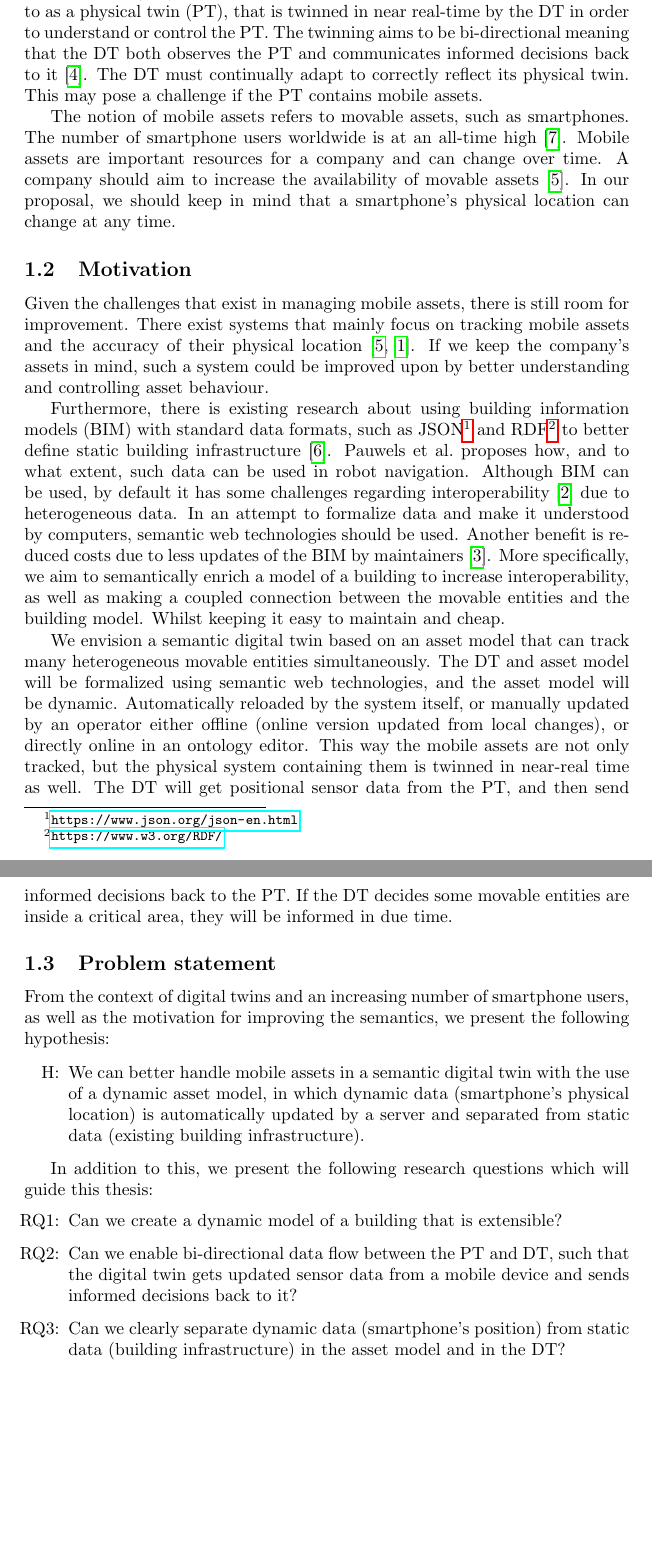
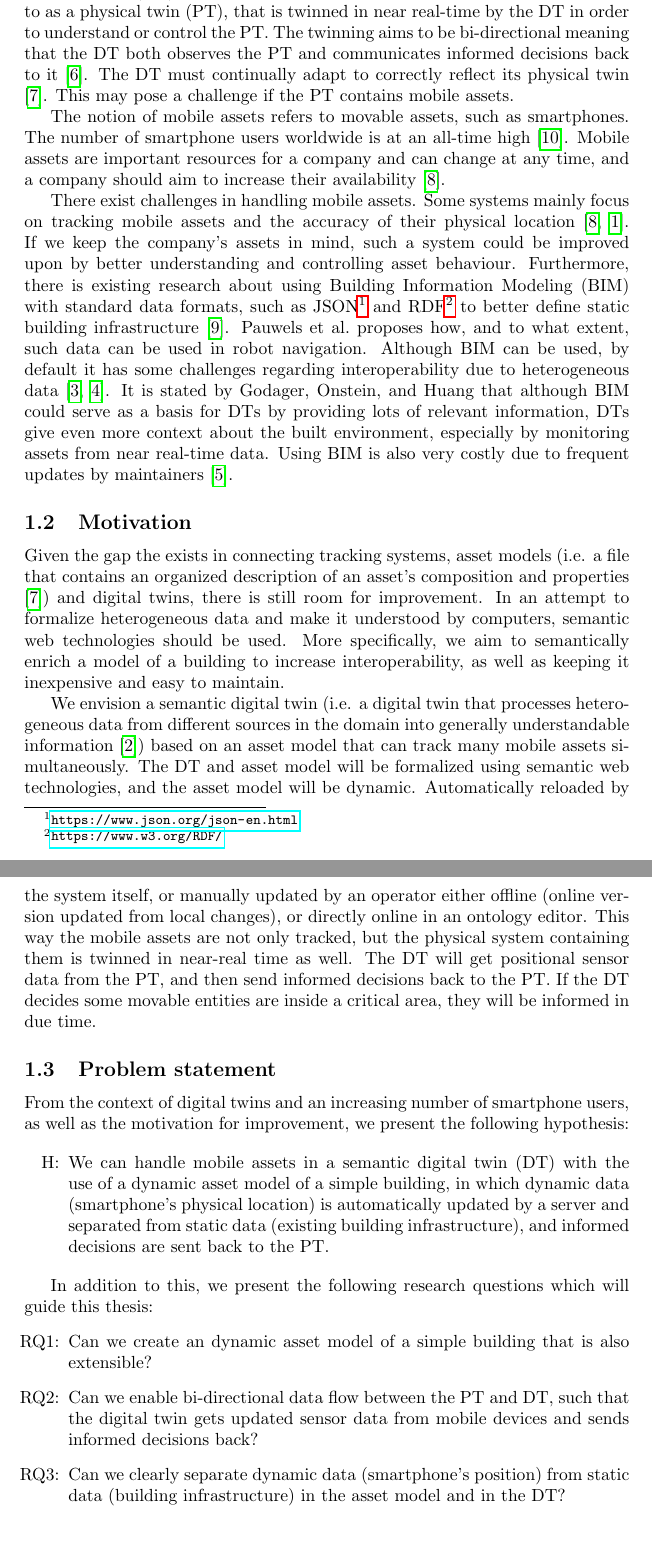
Before and after one commit to Owlar/Master-Thesis, a LaTeX document (paper/main.tex): two parts of pages 11 and 12 of 21 before the commit and two parts of pages 11 and 12 of 23 after it, joined at a grey line, cut so that both start at the same text, the shorter picture padded with empty space. Compiled offline with pdfLaTeX.

Commit message:
Add updated Introduction

```diff
--- a/paper/main.tex
+++ b/paper/main.tex
@@ -39,35 +39,30 @@ This thesis proposes a solution to the challenge of handling mobile assets in se
 
 \section{Introduction}
 \subsection{Context}
-A digital twin (DT) is a digital representation of some physical system, referred to as a physical twin (PT), that is twinned in near real-time by the DT in order to understand or control the PT. The twinning aims to be bi-directional meaning that the DT both observes the PT and communicates informed decisions back to it \cite{kamburjan_digital_2022}. The DT must continually adapt to correctly reflect its physical twin. This may pose a challenge if the PT contains mobile assets.
+A digital twin (DT) is a digital representation of some physical system, referred to as a physical twin (PT), that is twinned in near real-time by the DT in order to understand or control the PT. The twinning aims to be bi-directional meaning that the DT both observes the PT and communicates informed decisions back to it \cite{kamburjan_digital_2022}. The DT must continually adapt to correctly reflect its physical twin \cite{kamburjan_twinning-by-construction_2022}. This may pose a challenge if the PT contains mobile assets.
 
-The notion of mobile assets refers to movable assets, such as smartphones. The number of smartphone users worldwide is at an all-time high \cite{petroc_taylor_number_2023}. Mobile assets are important resources for a company and can change over time. A company should aim to increase the availability of movable assets \cite{marcheta_development_2022}. In our proposal, we should keep in mind that a smartphone's physical location can change at any time.
+The notion of mobile assets refers to movable assets, such as smartphones. The number of smartphone users worldwide is at an all-time high \cite{petroc_taylor_number_2023}. Mobile assets are important resources for a company and can change at any time, and a company should aim to increase their availability \cite{marcheta_development_2022}.
 
-\begin{comment}
-
-\end{comment}
+There exist challenges in handling mobile assets. Some systems mainly focus on tracking mobile assets and the accuracy of their physical location \cite{marcheta_development_2022,akram_design_2021}. If we keep the company's assets in mind, such a system could be improved upon by better understanding and controlling asset behaviour. Furthermore, there is existing research about using Building Information Modeling (BIM) with standard data formats, such as JSON\footnote{\url{https://www.json.org/json-en.html}} and RDF\footnote{\url{https://www.w3.org/RDF/}} to better define static building infrastructure \cite{pauwels_live_2023}. \citeauthor{pauwels_live_2023} proposes how, and to what extent, such data can be used in robot navigation. Although BIM can be used, by default it has some challenges regarding interoperability due to heterogeneous data \cite{dinis_bim_2022,godager_concept_2021}. It is stated by \citeauthor{godager_concept_2021} that although BIM could serve as a basis for DTs by providing lots of relevant information, DTs give even more context about the built environment, especially by monitoring assets from near real-time data. Using BIM is also very costly due to frequent updates by maintainers \cite{hamledari_ifc-based_2018}.
 
 
 \subsection{Motivation}
-Given the challenges that exist in managing mobile assets, there is still room for improvement. There exist systems that mainly focus on tracking mobile assets and the accuracy of their physical location \cite{marcheta_development_2022,akram_design_2021}. If we keep the company's assets in mind, such a system could be improved upon by better understanding and controlling asset behaviour.
+Given the gap the exists in connecting tracking systems, asset models (i.e. a file that contains an organized description of an asset's composition and properties \cite{kamburjan_twinning-by-construction_2022}) and digital twins, there is still room for improvement. In an attempt to formalize heterogeneous data and make it understood by computers, semantic web technologies should be used. More specifically, we aim to semantically enrich a model of a building to increase interoperability, as well as keeping it inexpensive and easy to maintain.
 
-Furthermore, there is existing research about using building information models (BIM) with standard data formats, such as JSON\footnote{\url{https://www.json.org/json-en.html}} and RDF\footnote{\url{https://www.w3.org/RDF/}} to better define static building infrastructure \cite{pauwels_live_2023}. \citeauthor{pauwels_live_2023} proposes how, and to what extent, such data can be used in robot navigation. Although BIM can be used, by default it has some challenges regarding interoperability \cite{dinis_bim_2022} due to heterogeneous data. In an attempt to formalize data and make it understood by computers, semantic web technologies should be used. Another benefit is reduced costs due to less updates of the BIM by maintainers \cite{hamledari_ifc-based_2018}.
-More specifically, we aim to semantically enrich a model of a building to increase interoperability, as well as making a coupled connection between the movable entities and the building model. Whilst keeping it easy to maintain and cheap.
-
-We envision a semantic digital twin based on an asset model that can track many heterogeneous movable entities simultaneously. The DT and asset model will be formalized using semantic web technologies, and the asset model will be dynamic. Automatically reloaded by the system itself, or manually updated by an operator either offline (online version updated from local changes), or directly online in an ontology editor. This way the mobile assets are not only tracked, but the physical system containing them is twinned in near-real time as well. The DT will get positional sensor data from the PT, and then send informed decisions back to the PT. If the DT decides some movable entities are inside a critical area, they will be informed in due time.
+We envision a semantic digital twin (i.e. a digital twin that processes heterogeneous data from different sources in the domain into generally understandable information \cite{birgit_boss_digital_nodate}) based on an asset model that can track many mobile assets simultaneously. The DT and asset model will be formalized using semantic web technologies, and the asset model will be dynamic. Automatically reloaded by the system itself, or manually updated by an operator either offline (online version updated from local changes), or directly online in an ontology editor. This way the mobile assets are not only tracked, but the physical system containing them is twinned in near-real time as well. The DT will get positional sensor data from the PT, and then send informed decisions back to the PT. If the DT decides some movable entities are inside a critical area, they will be informed in due time.
 
 \subsection{Problem statement}
-From the context of digital twins and an increasing number of smartphone users, as well as the motivation for improving the semantics, we present the following hypothesis:
+From the context of digital twins and an increasing number of smartphone users, as well as the motivation for improvement, we present the following hypothesis:
 
 \begin{itemize}
-    \item[H:] We can better handle mobile assets in a semantic digital twin with the use of a dynamic asset model, in which dynamic data (smartphone's physical location) is automatically updated by a server and separated from static data (existing building infrastructure).
+    \item[H:] We can handle mobile assets in a semantic digital twin (DT) with the use of a dynamic asset model of a simple building, in which dynamic data (smartphone's physical location) is automatically updated by a server and separated from static data (existing building infrastructure), and informed decisions are sent back to the PT.
 \end{itemize}
 
 
 In addition to this, we present the following research questions which will guide this thesis:
 \begin{itemize}
-    \item[RQ1:] Can we create a dynamic model of a building that is extensible?
-    \item [RQ2:] Can we enable bi-directional data flow between the PT and DT, such that the digital twin gets updated sensor data from a mobile device and sends informed decisions back to it?
+    \item[RQ1:] Can we create an dynamic asset model of a simple building that is also extensible?
+    \item [RQ2:] Can we enable bi-directional data flow between the PT and DT, such that the digital twin gets updated sensor data from mobile devices and sends informed decisions back?
     \item [RQ3:] Can we clearly separate dynamic data (smartphone's position) from static data (building infrastructure) in the asset model and in the DT?
 \end{itemize}
 
```
Also changed, not shown: paper/references.bib (+28 -0 lines), paper/main.tex (20 more changed lines).
